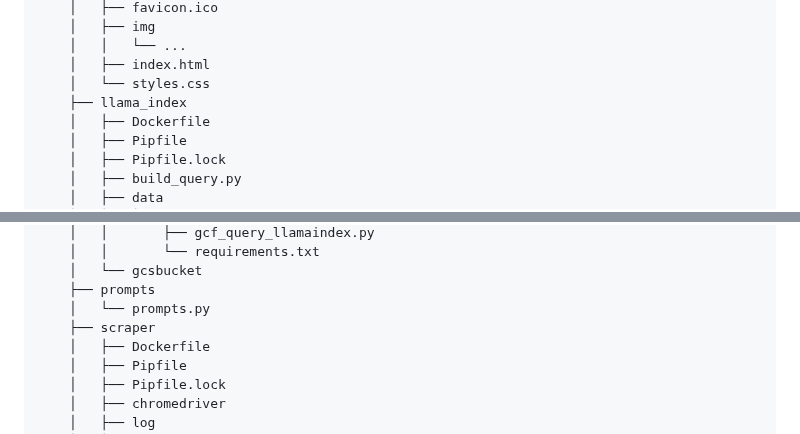
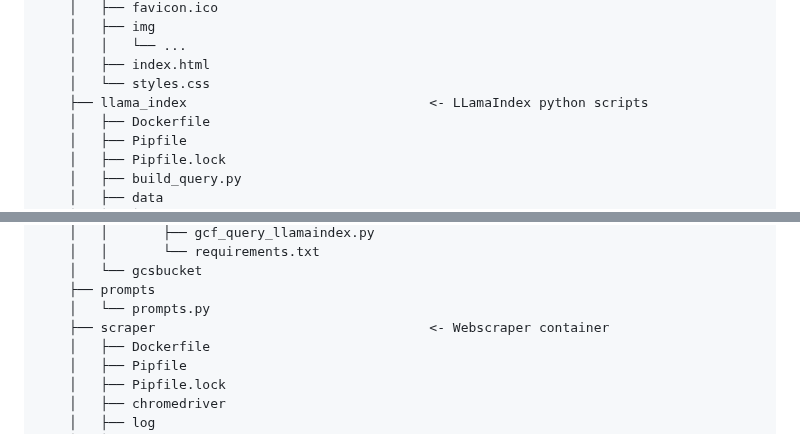
Before and after one commit to healthy-chicken-saladeers/rag_detective, a Markdown page: README.md, 2 parts joined by grey strips. Drawn GitHub-style.

```diff
--- a/README.md
+++ b/README.md
@@ -147,7 +147,7 @@ Project Organization
     │   │   └── ...
     │   ├── index.html
     │   └── styles.css
-    ├── llama_index
+    ├── llama_index                               <- LLamaIndex python scripts
     │   ├── Dockerfile
     │   ├── Pipfile
     │   ├── Pipfile.lock
@@ -171,7 +171,7 @@ Project Organization
     │   └── gcsbucket
     ├── prompts
     │   └── prompts.py
-    ├── scraper
+    ├── scraper                                   <- Webscraper container
     │   ├── Dockerfile
     │   ├── Pipfile
     │   ├── Pipfile.lock
```
Also changed, not shown: other parts of README.md (+10 -10 lines).
